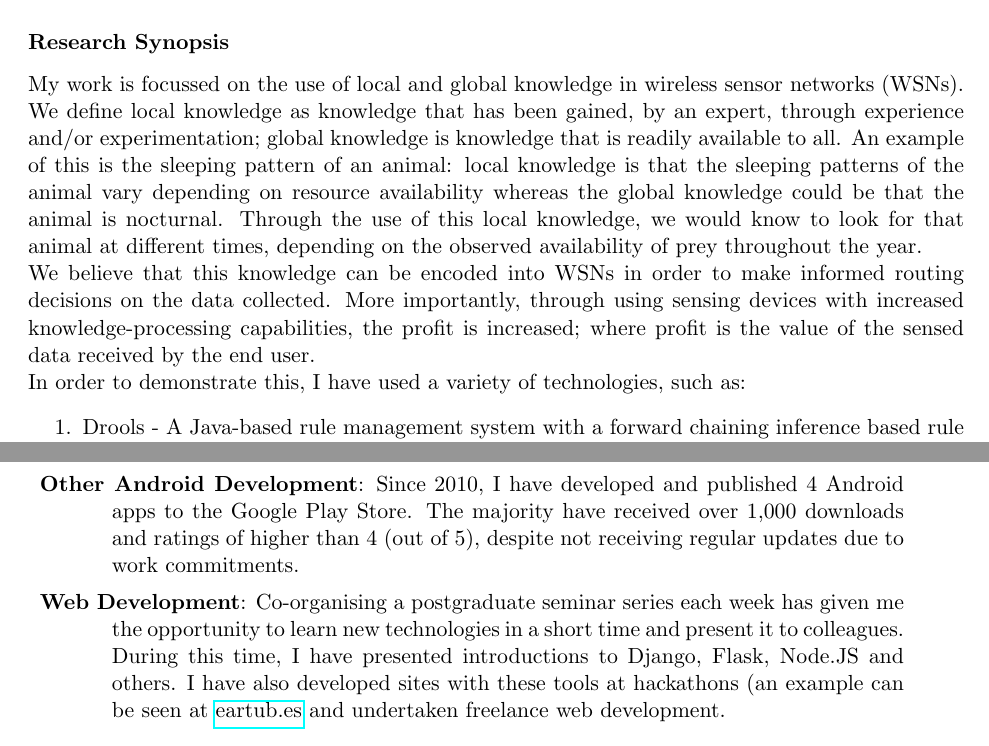
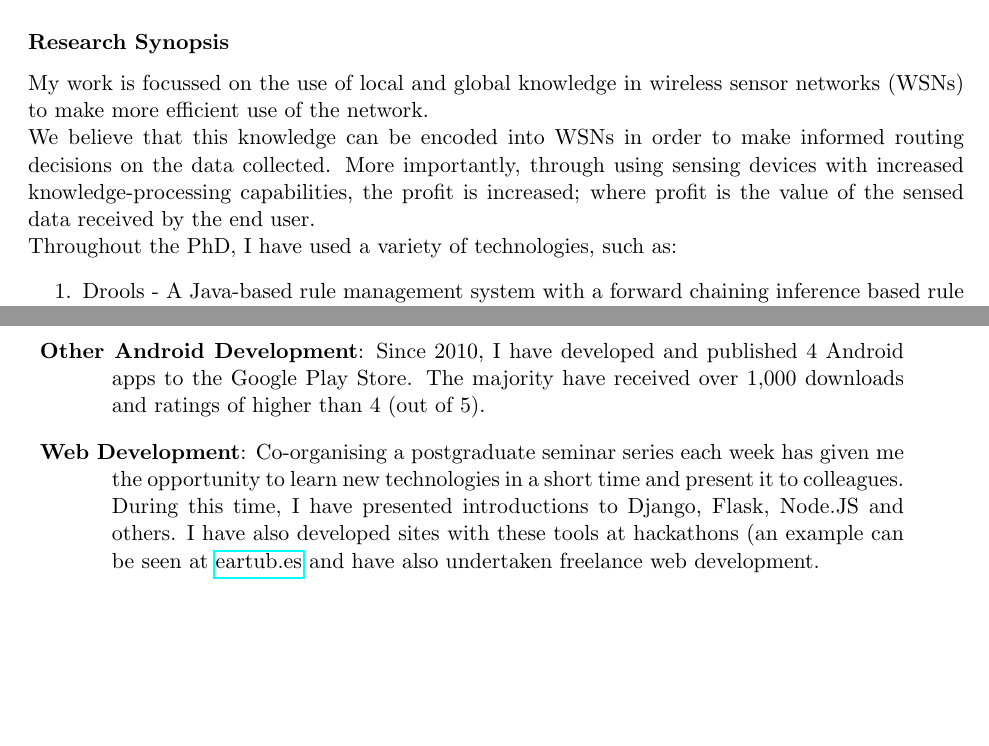
Before and after one commit to encima/professional_stuff, a LaTeX CV (academic_cv.tex): two parts of pages 1 and 3 of 4 before the commit and two parts of pages 2 and 4 of 4 after it, joined at a grey line, cut so that both start at the same text, the shorter picture padded with empty space. Compiled offline with pdfLaTeX.

Commit message:
changes made per martinjc

```diff
--- a/academic_cv.tex
+++ b/academic_cv.tex
@@ -89,10 +84,0 @@ My current research interests focus around the use of new technologies to develo
-Supervisors: Prof. Alun Preece and Mr. Alex Hardisty
-\subsubsection*{Research Synopsis}
-My work is focussed on the use of local and global knowledge in wireless sensor networks (WSNs). We define local knowledge as knowledge that has been gained, by an expert, through experience and/or experimentation; global knowledge is knowledge that is readily available to all. An example of this is the sleeping pattern of an animal: local knowledge is that the sleeping patterns of the animal vary depending on resource availability whereas the global knowledge could be that the animal is nocturnal. Through the use of this local knowledge, we would know to look for that animal at different times, depending on the observed availability of prey throughout the year.
-
-We believe that this knowledge can be encoded into WSNs in order to make informed routing decisions on the data collected. More importantly, through using sensing devices with increased knowledge-processing capabilities, the profit is increased; where profit is the value of the sensed data received by the end user.
-
-In order to demonstrate this, I have used a variety of technologies, such as:
-\begin{enumerate}
-	\item Drools - A Java-based rule management system with a forward chaining inference based rule engine. This is used at each sensor in the WSN in order to process sensed data based on the knowledge stored within its knowledge base. As new data is received, the knowledge base is dynamically updated based on the contents of the data.
-	\item Global Sensor Networks (GSN) - A Java-based sensor middleware that allows the description of sensors through XML files and providing a web-based front end to view the sensed data. We use GSN to add each sensing device and to control the sending and receiving of sensed data within the network.
@@ -121,0 +107,9 @@ In order to demonstrate this, I have used a variety of technologies, such as:
+\subsubsection*{Research Synopsis}
+My work is focussed on the use of local and global knowledge in wireless sensor networks (WSNs) to make more efficient use of the network.
+
+We believe that this knowledge can be encoded into WSNs in order to make informed routing decisions on the data collected. More importantly, through using sensing devices with increased knowledge-processing capabilities, the profit is increased; where profit is the value of the sensed data received by the end user.
+
+Throughout the PhD, I have used a variety of technologies, such as:
+\begin{enumerate}
+	\item Drools - A Java-based rule management system with a forward chaining inference based rule engine. This is used at each sensor in the WSN in order to process sensed data based on the knowledge stored within its knowledge base. As new data is received, the knowledge base is dynamically updated based on the contents of the data.
+	\item Global Sensor Networks (GSN) - A Java-based sensor middleware that allows the description of sensors through XML files and providing a web-based front end to view the sensed data. We use GSN to add each sensing device and to control the sending and receiving of sensed data within the network.
@@ -138,8 +139,8 @@ In order to demonstrate this, I have used a variety of technologies, such as:
 
 \begin{tabular}{>{\everypar{\hangindent0.5in}}p{6in}}
 	2011: \textbf{iOS and Android Development}. Working with Dr. Ian Grimstead to create an application that encourages engagement in areas (i.e. Hospitals) where members of the public 		can text their views and have them displayed on a large monitor. Involved an Android app to receive and forward the texts with an iPad app to receive SMS and design screens to be 			output by the device. \\
-	\textbf{Other Android Development}: Since 2010, I have developed and published 4 Android apps to the Google Play Store. The majority have received over 1,000 downloads and ratings of higher than 	4 (out of 5), despite not receiving regular updates due to work commitments. \\
-	\textbf{Web Development}: Co-organising a postgraduate seminar series each week has given me the opportunity to learn new technologies in a short time and present it to colleagues. During this 	time, I have presented introductions to Django, Flask, Node.JS and others. I have also developed sites with these tools at hackathons (an example can be seen at 						    \href{http://eartub.es}{eartub.es} and undertaken freelance web development.
+	\textbf{Other Android Development}: Since 2010, I have developed and published 4 Android apps to the Google Play Store. The majority have received over 1,000 downloads and ratings of higher than 	4 (out of 5). \\
+	\textbf{Web Development}: Co-organising a postgraduate seminar series each week has given me the opportunity to learn new technologies in a short time and present it to colleagues. During this 	time, I have presented introductions to Django, Flask, Node.JS and others. I have also developed sites with these tools at hackathons (an example can be seen at 						    \href{http://eartub.es}{eartub.es} and have also undertaken freelance web development.
 \end{tabular}
 
 \section*{Professional Membership}
```
Also changed, not shown: academic_cv.pdf, academic_cv.tex (32 more changed lines), 1 other file.
